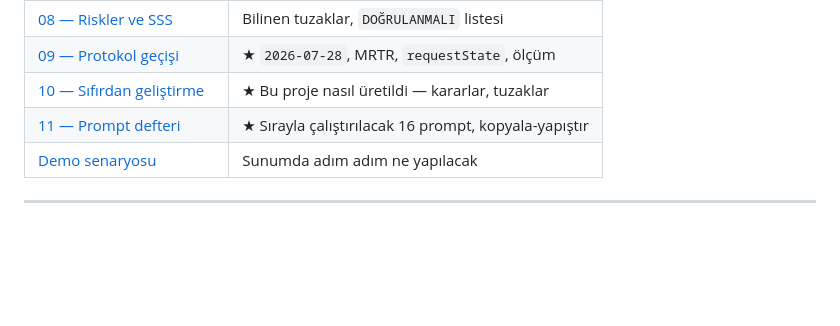
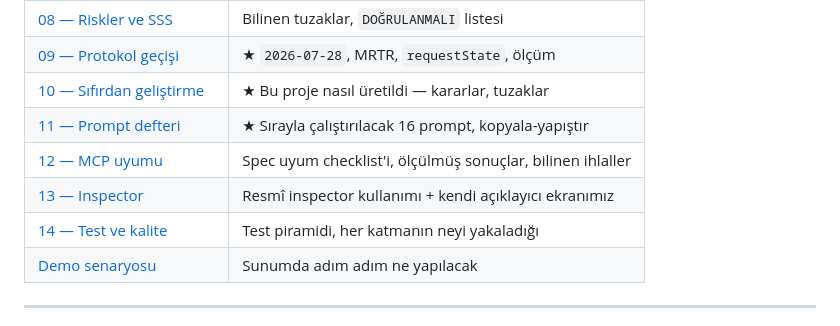
Before and after one commit to hakkisagdic/xurrent-mcp, a Markdown page: README.md, the part around the change. Rendered like a GitHub page; blank space fills up the shorter version.

Commit message:
Link the compliance, inspector and testing chapters from the README
Three chapters added in the last two commits were reachable only by path.

Co-Authored-By: Claude Opus 5 <noreply@anthropic.com>

```diff
--- a/README.md
+++ b/README.md
@@ -240,6 +240,9 @@ OAuth akışını üç kez implemente etmek yerine token yenilemeyi düz bir HTT
 | [09 — Protokol geçişi](docs/09-protokol-gecisi.md) | ★ `2026-07-28`, MRTR, `requestState`, ölçüm |
 | [10 — Sıfırdan geliştirme](docs/10-sifirdan-gelistirme.md) | ★ Bu proje nasıl üretildi — kararlar, tuzaklar |
 | [11 — Prompt defteri](docs/11-prompt-defteri.md) | ★ Sırayla çalıştırılacak 16 prompt, kopyala-yapıştır |
+| [12 — MCP uyumu](docs/12-mcp-uyum.md) | Spec uyum checklist'i, ölçülmüş sonuçlar, bilinen ihlaller |
+| [13 — Inspector](docs/13-inspector.md) | Resmî inspector kullanımı + kendi açıklayıcı ekranımız |
+| [14 — Test ve kalite](docs/14-test-ve-kalite.md) | Test piramidi, her katmanın neyi yakaladığı |
 | [Demo senaryosu](docs/demo/senaryo.md) | Sunumda adım adım ne yapılacak |
 
 ---
```
